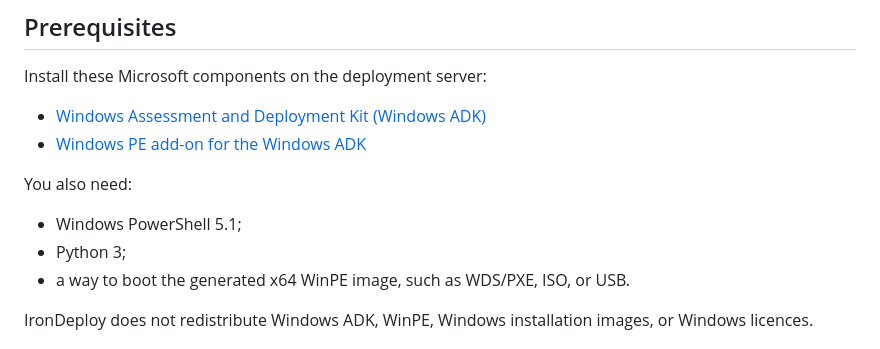
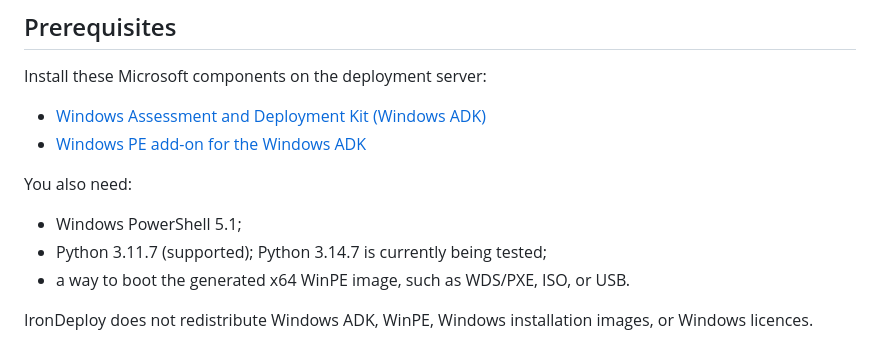
Before and after one commit to Syrinoxsis/IronDeploy, a Markdown page: README.md, the part around the change. Rendered like a GitHub page.

Commit message:
docs: clarify supported Python version

```diff
--- a/README.md
+++ b/README.md
@@ -78,7 +78,7 @@ Install these Microsoft components on the deployment server:
 You also need:
 
 - Windows PowerShell 5.1;
-- Python 3;
+- Python 3.11.7 (supported); Python 3.14.7 is currently being tested;
 - a way to boot the generated x64 WinPE image, such as WDS/PXE, ISO, or USB.
 
 IronDeploy does not redistribute Windows ADK, WinPE, Windows installation
```
